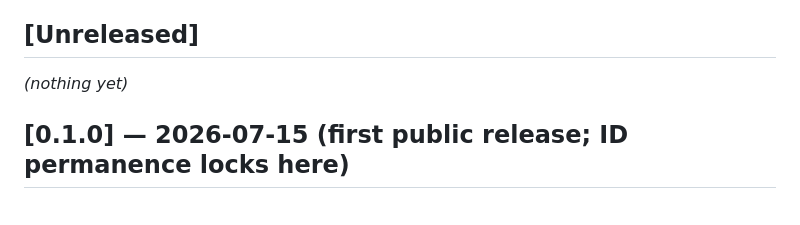
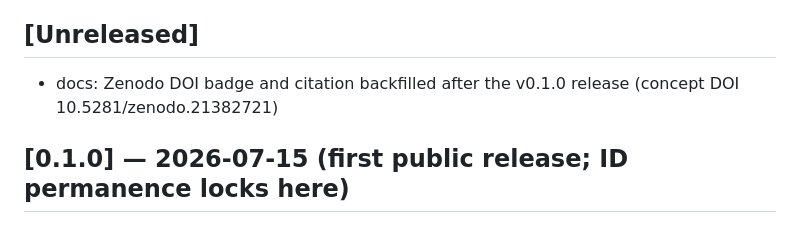
Before and after one commit to TonyLeroyRobin/orthodox-succession, a Markdown page: CHANGELOG.md, the part around the change. Rendered like a GitHub page.

```diff
--- a/CHANGELOG.md
+++ b/CHANGELOG.md
@@ -7,7 +7,7 @@ version heading at tag time.
 
 ## [Unreleased]
 
-*(nothing yet)*
+- docs: Zenodo DOI badge and citation backfilled after the v0.1.0 release (concept DOI 10.5281/zenodo.21382721)
 
 ## [0.1.0] — 2026-07-15 (first public release; ID permanence locks here)
 
```
Also changed, not shown: README.md (+4 -6 lines).
